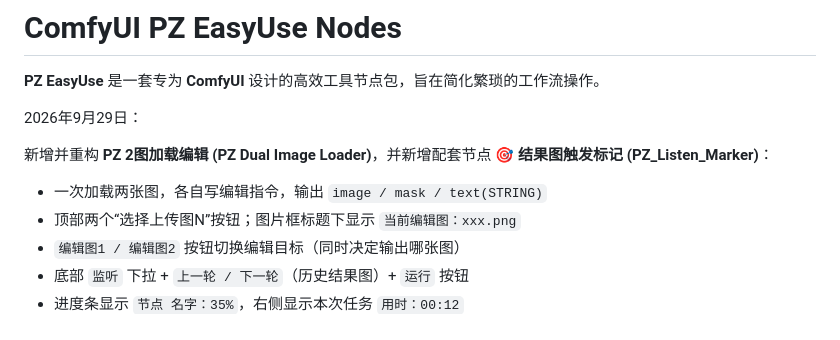
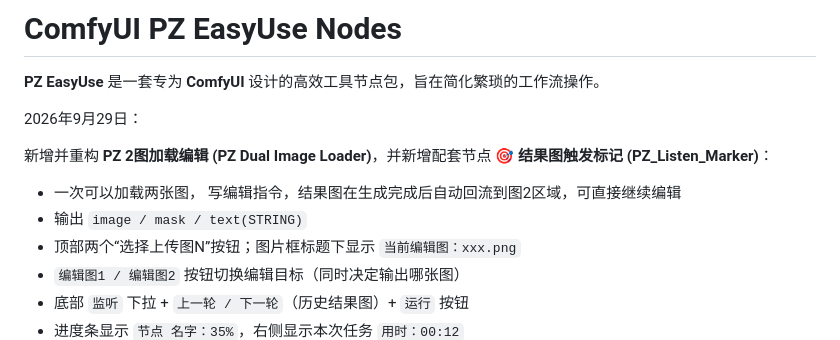
Before and after one commit to prinzer/ComfyUI-PZ-EasyUse, a Markdown page: README.md, the part around the change. GitHub-like rendering.

```diff
--- a/README.md
+++ b/README.md
@@ -8,7 +8,8 @@
 
 新增并重构 **PZ 2图加载编辑 (PZ Dual Image Loader)**，并新增配套节点 **🎯 结果图触发标记 (PZ_Listen_Marker)**：
 
-- 一次加载两张图，各自写编辑指令，输出 `image / mask / text(STRING)`
+- 一次可以加载两张图， 写编辑指令，结果图在生成完成后自动回流到图2区域，可直接继续编辑
+- 输出 `image / mask / text(STRING)`
 - 顶部两个“选择上传图N”按钮；图片框标题下显示 `当前编辑图：xxx.png`
 - `编辑图1 / 编辑图2` 按钮切换编辑目标（同时决定输出哪张图）
 - 底部 `监听` 下拉 + `上一轮 / 下一轮`（历史结果图）+ `运行` 按钮
```
